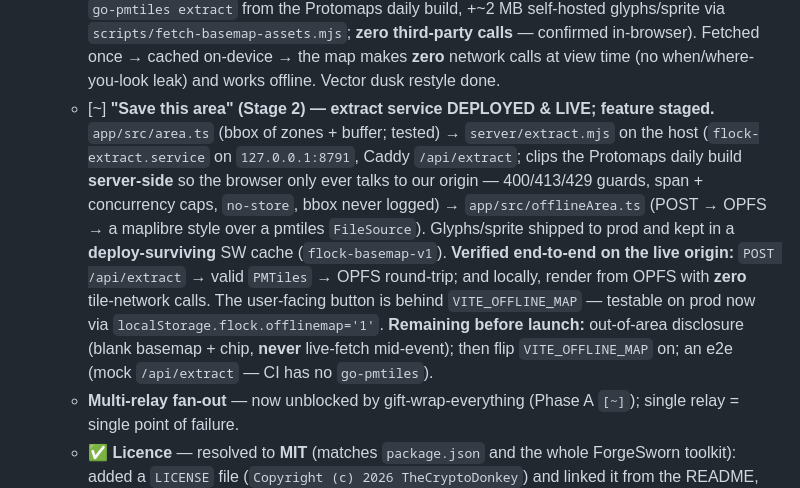
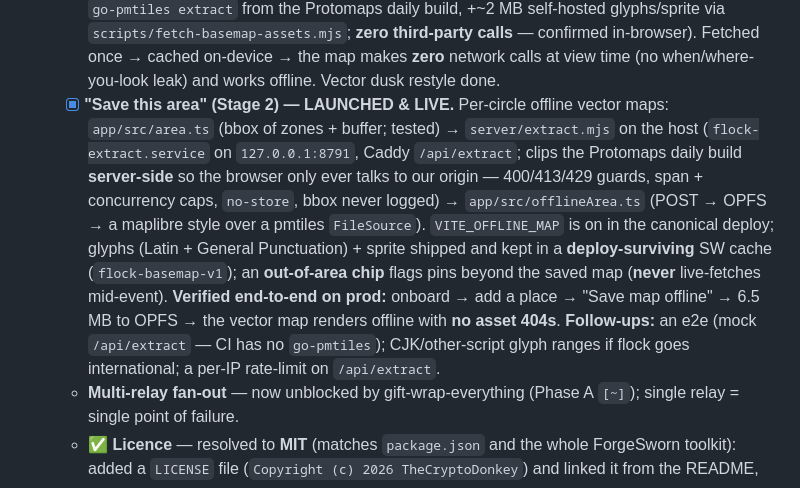
Before and after one commit to forgesworn/flock, a Markdown page: docs/ROADMAP.md, the part around the change. GitHub-like rendering.

Commit message:
docs: mark save-this-area (Stage 2) launched & live

```diff
--- a/docs/ROADMAP.md
+++ b/docs/ROADMAP.md
@@ -146,19 +146,19 @@ Two halves that compose into one feature:
     third-party calls** — confirmed in-browser). Fetched once → cached on-device → the map
     makes **zero** network calls at view time (no when/where-you-look leak) and works
     offline. Vector dusk restyle done.
-  - [~] **"Save this area" (Stage 2) — extract service DEPLOYED & LIVE; feature staged.**
+  - [x] **"Save this area" (Stage 2) — LAUNCHED & LIVE.** Per-circle offline vector maps:
     `app/src/area.ts` (bbox of zones + buffer; tested) → `server/extract.mjs` on the host
     (`flock-extract.service` on `127.0.0.1:8791`, Caddy `/api/extract`; clips the Protomaps
     daily build **server-side** so the browser only ever talks to our origin — 400/413/429
     guards, span + concurrency caps, `no-store`, bbox never logged) → `app/src/offlineArea.ts`
-    (POST → OPFS → a maplibre style over a pmtiles `FileSource`). Glyphs/sprite shipped to
-    prod and kept in a **deploy-surviving** SW cache (`flock-basemap-v1`). **Verified
-    end-to-end on the live origin:** `POST /api/extract` → valid `PMTiles` → OPFS round-trip;
-    and locally, render from OPFS with **zero** tile-network calls. The user-facing button is
-    behind `VITE_OFFLINE_MAP` — testable on prod now via `localStorage.flock.offlinemap='1'`.
-    **Remaining before launch:** out-of-area disclosure (blank basemap + chip, **never**
-    live-fetch mid-event); then flip `VITE_OFFLINE_MAP` on; an e2e (mock `/api/extract` —
-    CI has no `go-pmtiles`).
+    (POST → OPFS → a maplibre style over a pmtiles `FileSource`). `VITE_OFFLINE_MAP` is on in
+    the canonical deploy; glyphs (Latin + General Punctuation) + sprite shipped and kept in a
+    **deploy-surviving** SW cache (`flock-basemap-v1`); an **out-of-area chip** flags pins
+    beyond the saved map (**never** live-fetches mid-event). **Verified end-to-end on prod:**
+    onboard → add a place → "Save map offline" → 6.5 MB to OPFS → the vector map renders
+    offline with **no asset 404s**. **Follow-ups:** an e2e (mock `/api/extract` — CI has no
+    `go-pmtiles`); CJK/other-script glyph ranges if flock goes international; a per-IP
+    rate-limit on `/api/extract`.
   - **Multi-relay fan-out** — now unblocked by gift-wrap-everything (Phase A `[~]`);
     single relay = single point of failure.
   - ✅ **Licence** — resolved to **MIT** (matches `package.json` and the whole ForgeSworn toolkit): added a `LICENSE` file (`Copyright (c) 2026 TheCryptoDonkey`) and linked it from the README, replacing the old "TBD".
```
